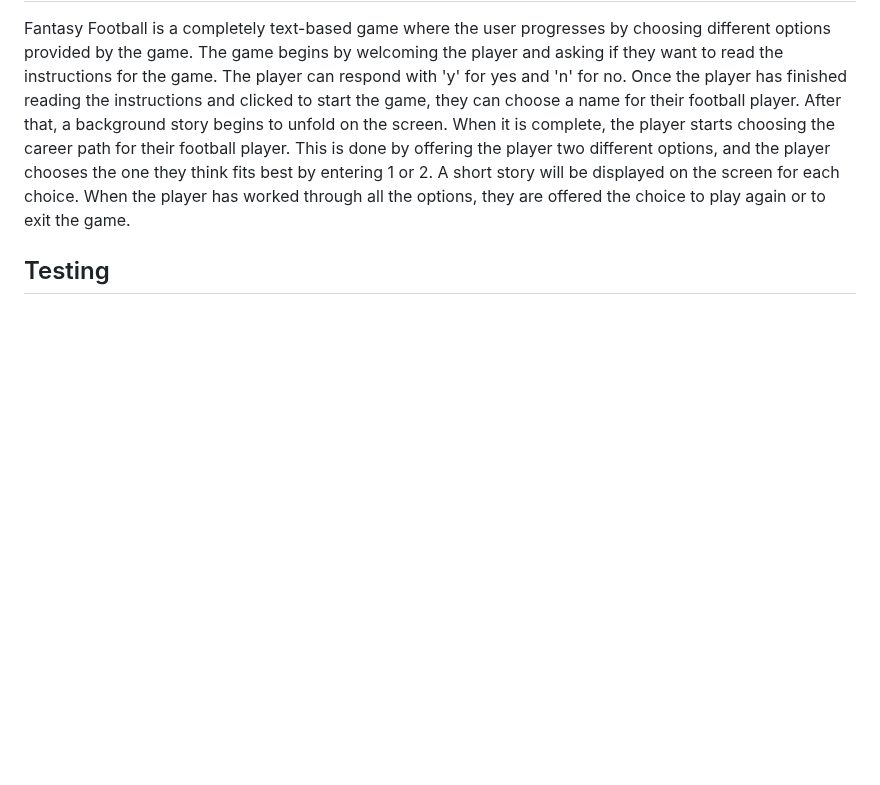
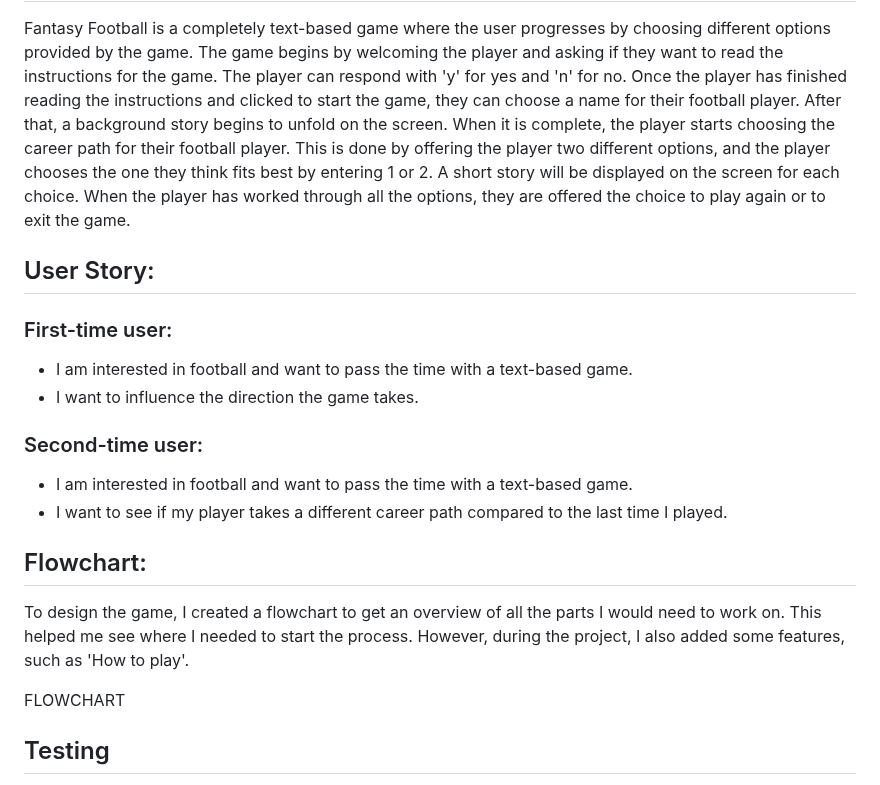
Before and after one commit to LindaAPersson/Fantasy_Football, a Markdown page: README.md, the part around the change. Rendered like a GitHub page; blank space fills up the shorter version.

Commit message:
<docs>Added user story and flowchart to READDME

```diff
--- a/README.md
+++ b/README.md
@@ -12,7 +12,20 @@ Once the player has finished reading the instructions and clicked to start the g
 After that, a background story begins to unfold on the screen. When it is complete, the player starts choosing the career path for their football player. This is done by offering the player two different options, and the player chooses the one they think fits best by entering 1 or 2. A short story will be displayed on the screen for each choice.
 When the player has worked through all the options, they are offered the choice to play again or to exit the game.
 
+## User Story:
 
+### First-time user:
+- I am interested in football and want to pass the time with a text-based game.
+- I want to influence the direction the game takes.
+
+### Second-time user:
+- I am interested in football and want to pass the time with a text-based game.
+- I want to see if my player takes a different career path compared to the last time I played.
+
+## Flowchart:
+To design the game, I created a flowchart to get an overview of all the parts I would need to work on. This helped me see where I needed to start the process. However, during the project, I also added some features, such as 'How to play'.
+
+FLOWCHART
 
 
 
```
